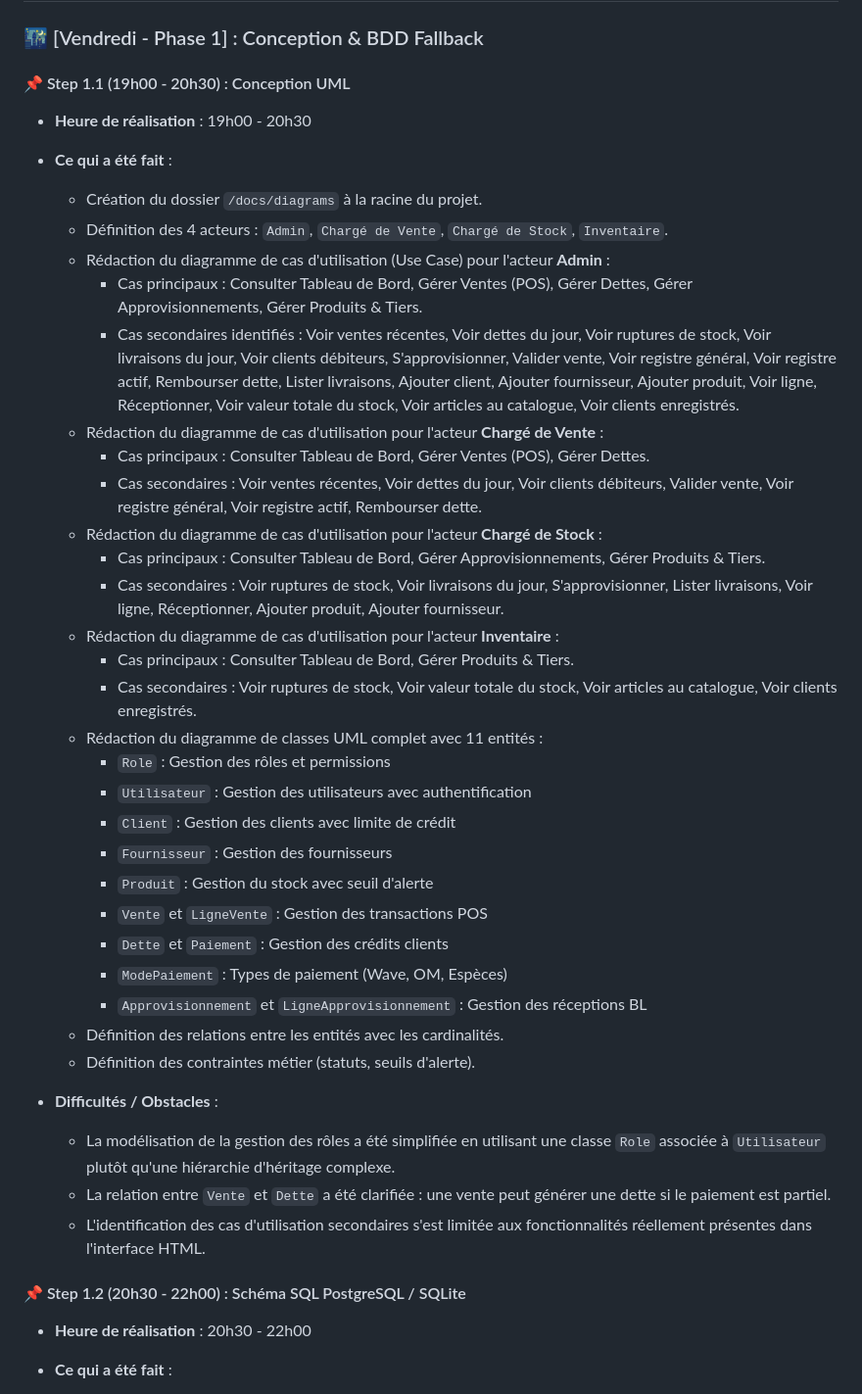
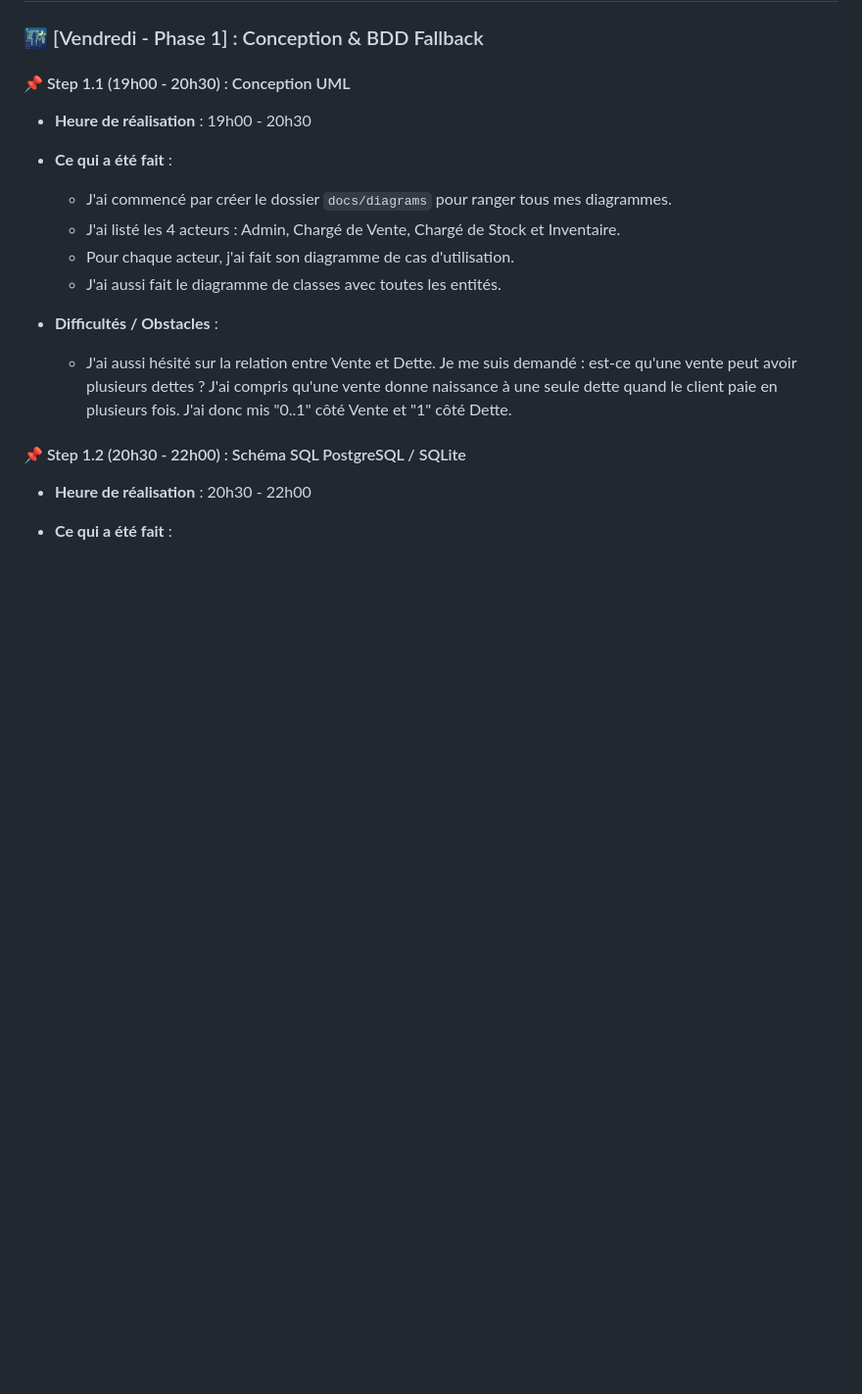
Before and after one commit to RouguiSy/StoreManager, a Markdown page: DEVLOG.md, the part around one of its changes. Shown at 98% size. Drawn GitHub-style; blank space fills up the shorter version.

```diff
--- a/DEVLOG.md
+++ b/DEVLOG.md
@@ -15,37 +15,13 @@
 - **Heure de réalisation** : 19h00 - 20h30
 - **Ce qui a été fait** :
 
-  - Création du dossier `/docs/diagrams` à la racine du projet.
-  - Définition des 4 acteurs : `Admin`, `Chargé de Vente`, `Chargé de Stock`, `Inventaire`.
-  - Rédaction du diagramme de cas d'utilisation (Use Case) pour l'acteur **Admin** :
-    - Cas principaux : Consulter Tableau de Bord, Gérer Ventes (POS), Gérer Dettes, Gérer Approvisionnements, Gérer Produits & Tiers.
-    - Cas secondaires identifiés : Voir ventes récentes, Voir dettes du jour, Voir ruptures de stock, Voir livraisons du jour, Voir clients débiteurs, S'approvisionner, Valider vente, Voir registre général, Voir registre actif, Rembourser dette, Lister livraisons, Ajouter client, Ajouter fournisseur, Ajouter produit, Voir ligne, Réceptionner, Voir valeur totale du stock, Voir articles au catalogue, Voir clients enregistrés.
-  - Rédaction du diagramme de cas d'utilisation pour l'acteur **Chargé de Vente** :
-    - Cas principaux : Consulter Tableau de Bord, Gérer Ventes (POS), Gérer Dettes.
-    - Cas secondaires : Voir ventes récentes, Voir dettes du jour, Voir clients débiteurs, Valider vente, Voir registre général, Voir registre actif, Rembourser dette.
-  - Rédaction du diagramme de cas d'utilisation pour l'acteur **Chargé de Stock** :
-    - Cas principaux : Consulter Tableau de Bord, Gérer Approvisionnements, Gérer Produits & Tiers.
-    - Cas secondaires : Voir ruptures de stock, Voir livraisons du jour, S'approvisionner, Lister livraisons, Voir ligne, Réceptionner, Ajouter produit, Ajouter fournisseur.
-  - Rédaction du diagramme de cas d'utilisation pour l'acteur **Inventaire** :
-    - Cas principaux : Consulter Tableau de Bord, Gérer Produits & Tiers.
-    - Cas secondaires : Voir ruptures de stock, Voir valeur totale du stock, Voir articles au catalogue, Voir clients enregistrés.
-  - Rédaction du diagramme de classes UML complet avec 11 entités :
-    - `Role` : Gestion des rôles et permissions
-    - `Utilisateur` : Gestion des utilisateurs avec authentification
-    - `Client` : Gestion des clients avec limite de crédit
-    - `Fournisseur` : Gestion des fournisseurs
-    - `Produit` : Gestion du stock avec seuil d'alerte
-    - `Vente` et `LigneVente` : Gestion des transactions POS
-    - `Dette` et `Paiement` : Gestion des crédits clients
-    - `ModePaiement` : Types de paiement (Wave, OM, Espèces)
-    - `Approvisionnement` et `LigneApprovisionnement` : Gestion des réceptions BL
-  - Définition des relations entre les entités avec les cardinalités.
-  - Définition des contraintes métier (statuts, seuils d'alerte).
+  - J'ai commencé par créer le dossier `docs/diagrams` pour ranger tous mes diagrammes.
+  - J'ai listé les 4 acteurs : Admin, Chargé de Vente, Chargé de Stock et Inventaire.
+  - Pour chaque acteur, j'ai fait son diagramme de cas d'utilisation.
+  - J'ai aussi fait le diagramme de classes avec toutes les entités.
 - **Difficultés / Obstacles** :
 
-  - La modélisation de la gestion des rôles a été simplifiée en utilisant une classe `Role` associée à `Utilisateur` plutôt qu'une hiérarchie d'héritage complexe.
-  - La relation entre `Vente` et `Dette` a été clarifiée : une vente peut générer une dette si le paiement est partiel.
-  - L'identification des cas d'utilisation secondaires s'est limitée aux fonctionnalités réellement présentes dans l'interface HTML.
+  - J'ai aussi hésité sur la relation entre Vente et Dette. Je me suis demandé : est-ce qu'une vente peut avoir plusieurs dettes ? J'ai compris qu'une vente donne naissance à une seule dette quand le client paie en plusieurs fois. J'ai donc mis "0..1" côté Vente et "1" côté Dette.
 
 #### 📌 Step 1.2 (20h30 - 22h00) : Schéma SQL PostgreSQL / SQLite
 
```
Also changed, not shown: other parts of DEVLOG.md (+52 -105 lines).
